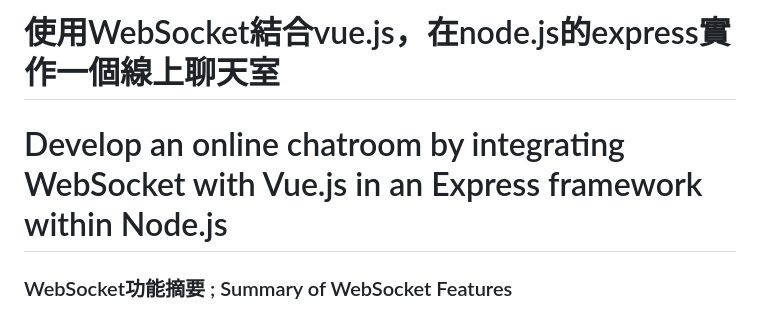
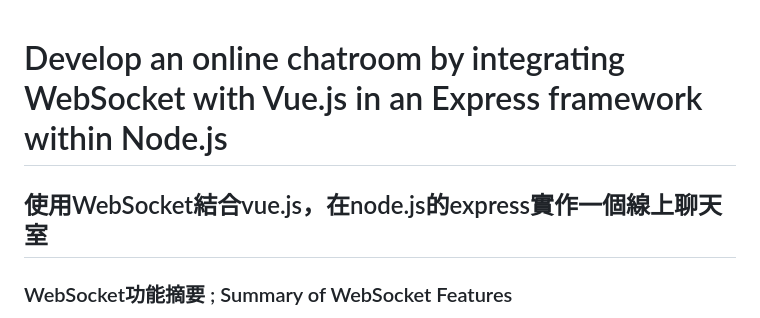
Before and after one commit to weitsung50110/WebSocket_OnlineChatroom_NodeJS_Vue, a Markdown page: README.md, the part around the change. GitHub-like rendering.

```diff
--- a/README.md
+++ b/README.md
@@ -1,5 +1,5 @@
-# 使用WebSocket結合vue.js，在node.js的express實作一個線上聊天室
 # Develop an online chatroom by integrating WebSocket with Vue.js in an Express framework within Node.js
+## 使用WebSocket結合vue.js，在node.js的express實作一個線上聊天室
 
 ### WebSocket功能摘要 ; Summary of WebSocket Features
 - 訊息發送時間 ; Message sending timestamps
```
